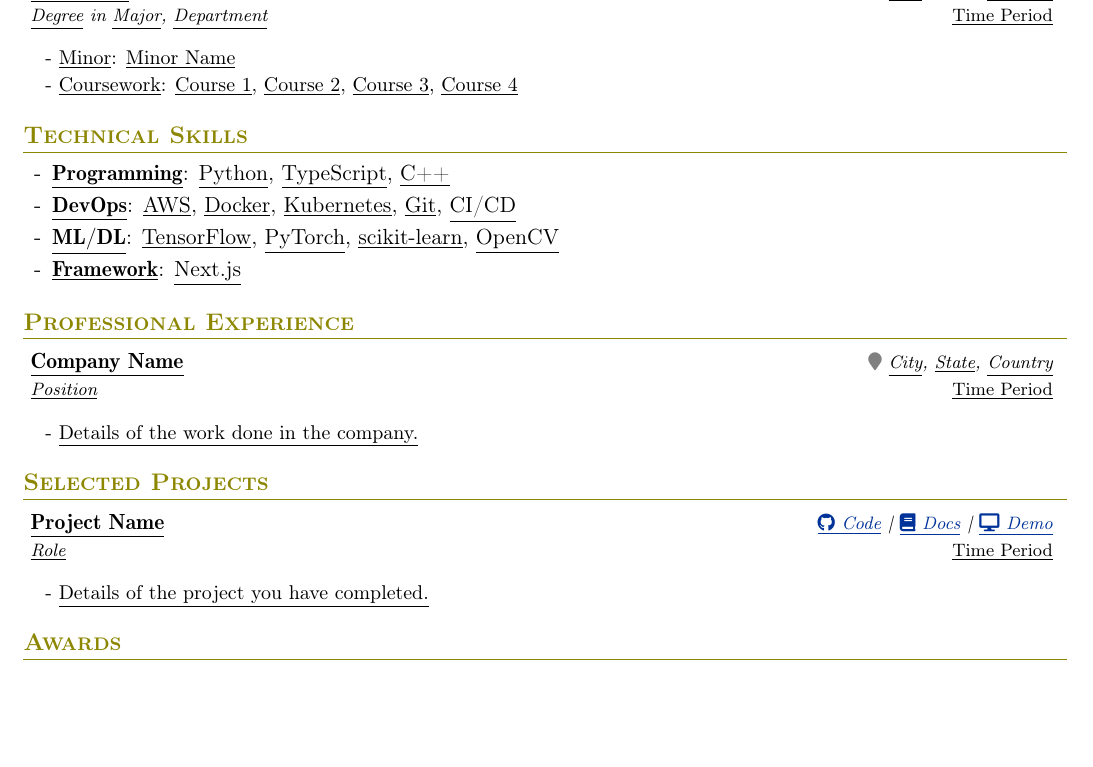
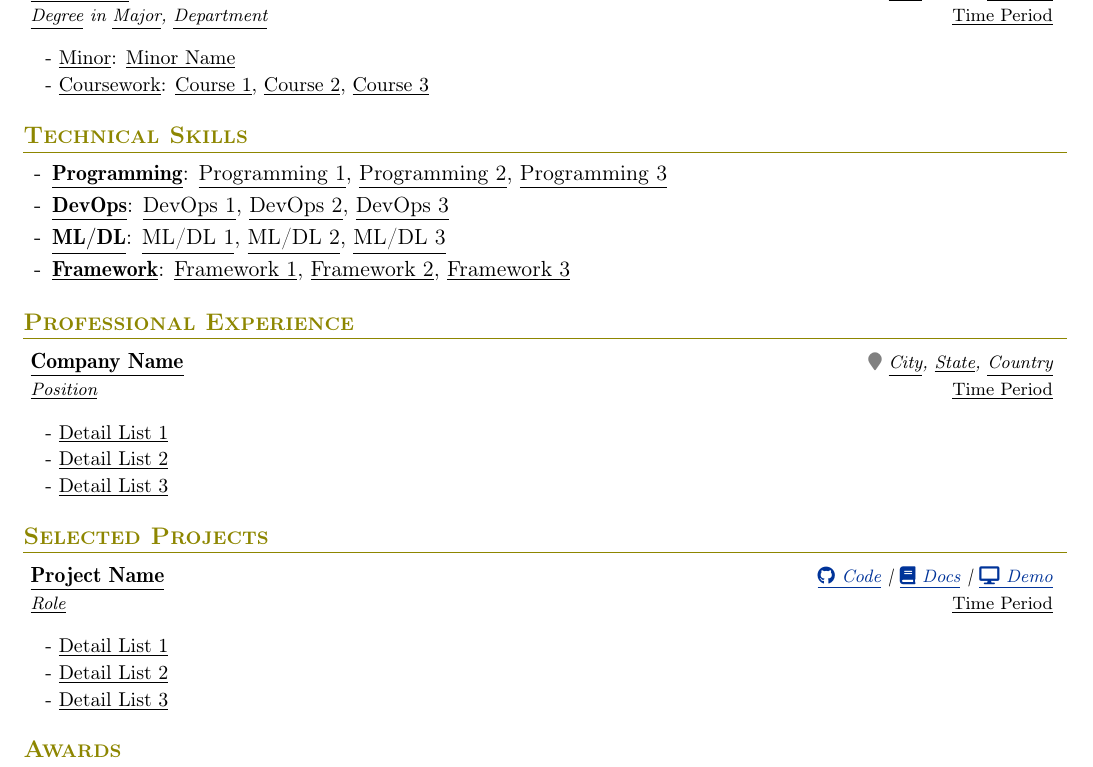
Before and after one commit to 1chooo/cv, a LaTeX CV (template/cv.tex, which reads template/education.tex, template/professional-skills.tex, template/selected-project.tex): part of the page, cut so that both start at the same text, the shorter picture padded with empty space. Compiled offline with pdfLaTeX.

Commit message:
feat(template): update coursework and project details, and revise technical skills

```diff
--- a/template/education.tex
+++ b/template/education.tex
@@ -22,7 +22,7 @@
             \underline{Minor}: \underline{Minor Name}
         }
         \item {
-            \underline{Coursework}: \underline{Course 1}, \underline{Course 2}, \underline{Course 3}, \underline{Course 4}
+            \underline{Coursework}: \underline{Course 1}, \underline{Course 2}, \underline{Course 3}
         }
     \resumeItemListEnd
 
--- a/template/professional-skills.tex
+++ b/template/professional-skills.tex
@@ -17,7 +17,9 @@
         {\textcolor{gray}{\footnotesize{\faMapMarker}} \underline{City}, \underline{State}, \underline{Country}}
 
         \resumeItemListStart
-            \item \underline{Details of the work done in the company.}
+            \item \underline{Detail List 1}
+            \item \underline{Detail List 2}
+            \item \underline{Detail List 3}
         \resumeItemListEnd
 
 
--- a/template/selected-project.tex
+++ b/template/selected-project.tex
@@ -13,11 +13,13 @@
     \resumeSubheading
         {\underline{Project Name}}
         {\underline{Time Period}}
-        {\underline{Role}} % Role
+        {\underline{Role}}
         {\href{https://github.com/1chooo/1chooo.com}{\underline{\faGithub\ Code}} | \href{https://docs.1chooo.com}{\underline{{\faBook}\ Docs}} | \href{https://www.1chooo.com}{\underline{\faDesktop\ Demo}}}
 
         \resumeItemListStart
-            \item {\underline{Details of the project you have completed.}}
+            \item \underline{Detail List 1}
+            \item \underline{Detail List 2}
+            \item \underline{Detail List 3}
         \resumeItemListEnd
 
     \resumeSubHeadingListEnd
--- a/template/technical-skills.tex
+++ b/template/technical-skills.tex
@@ -19,8 +19,8 @@
         topsep=0pt,
         rightmargin=0.10in
     ]
-        \item \underline{\textbf{Programming}}: \underline{Python}, \underline{TypeScript}, \underline{C++}
-        \item \underline{\textbf{DevOps}}: \underline{AWS}, \underline{Docker}, \underline{Kubernetes}, \underline{Git}, \underline{CI/CD}
-        \item \underline{\textbf{ML/DL}}: \underline{TensorFlow}, \underline{PyTorch}, \underline{scikit-learn}, \underline{OpenCV}
-        \item \underline{\textbf{Framework}}: \underline{Next.js}
+        \item \underline{\textbf{Programming}}: \underline{Programming 1}, \underline{Programming 2}, \underline{Programming 3}
+        \item \underline{\textbf{DevOps}}: \underline{DevOps 1}, \underline{DevOps 2}, \underline{DevOps 3}
+        \item \underline{\textbf{ML/DL}}: \underline{ML/DL 1}, \underline{ML/DL 2}, \underline{ML/DL 3}
+        \item \underline{\textbf{Framework}}: \underline{Framework 1}, \underline{Framework 2}, \underline{Framework 3}
     \end{itemize}
```
Also changed, not shown: template/cv.pdf.
